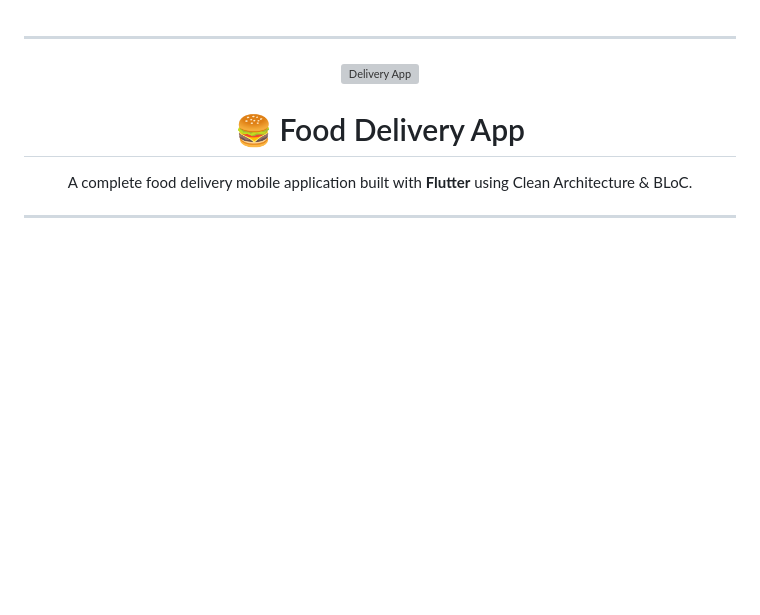
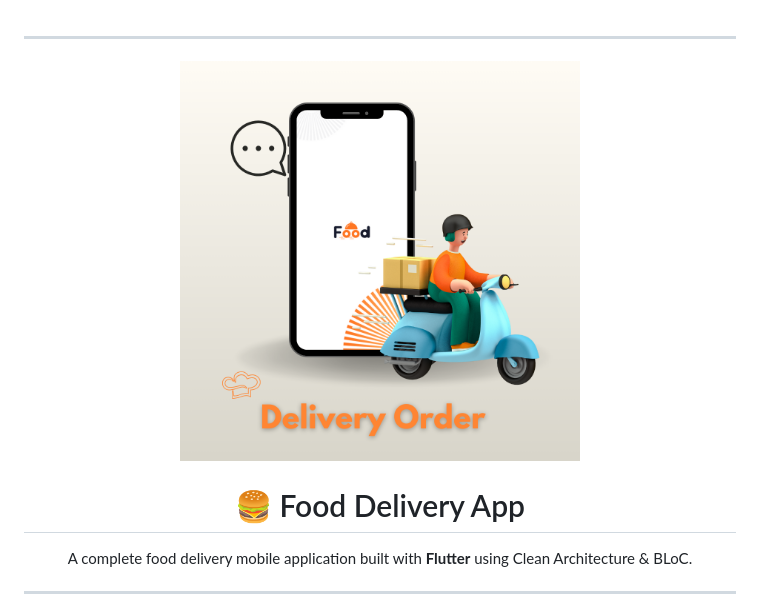
Before and after one commit to Amr-3li/food-delivery-app, a Markdown page: README.md, the part around the change. Rendered like a GitHub page; blank space fills up the shorter version; grey boxes are pictures that could not be loaded.

```diff
--- a/README.md
+++ b/README.md
@@ -1,7 +1,7 @@
 ---
 
 <p align="center">
-  <img src="docs/images/delivery.png" alt="Delivery App" width="400"/>
+  <img src="assets/images/app_cover.png" alt="Delivery App" width="400"/>
 </p>
 
 <h1 align="center">🍔 Food Delivery App</h1>
```
